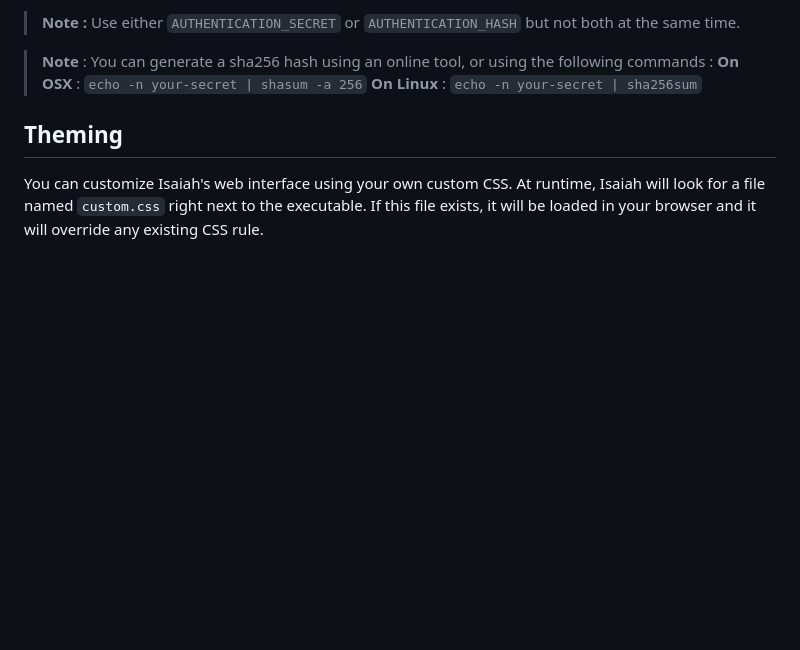
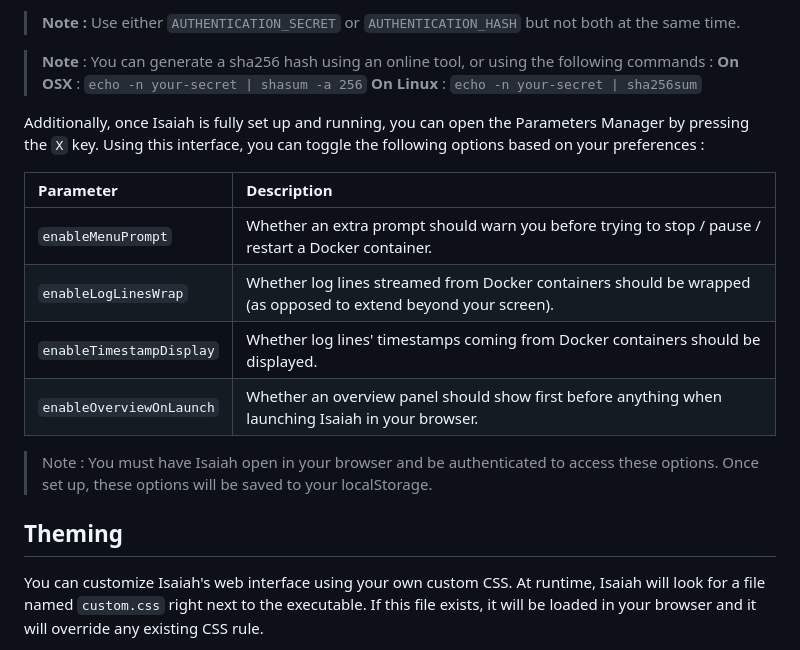
Before and after one commit to will-moss/isaiah, a Markdown page: README.md, the part around the change. GitHub-like rendering; blank space fills up the shorter version.

Commit message:
docs(readme): added information about the configuration of user preferences in the browser using X

```diff
--- a/README.md
+++ b/README.md
@@ -394,6 +394,18 @@ To run Isaiah, you will need to set the following environment variables in a `.e
 **On OSX** : `echo -n your-secret | shasum -a 256`
 **On Linux** : `echo -n your-secret | sha256sum`
 
+Additionally, once Isaiah is fully set up and running, you can open the Parameters Manager by pressing the `X` key.
+Using this interface, you can toggle the following options based on your preferences :
+
+| Parameter               | Description                |
+| :---------------------- | :------------------------- |
+| `enableMenuPrompt`      | Whether an extra prompt should warn you before trying to stop / pause / restart a Docker container. |
+| `enableLogLinesWrap`    | Whether log lines streamed from Docker containers should be wrapped (as opposed to extend beyond your screen). |
+| `enableTimestampDisplay`| Whether log lines' timestamps coming from Docker containers should be displayed. |
+| `enableOverviewOnLaunch`| Whether an overview panel should show first before anything when launching Isaiah in your browser. |
+
+> Note : You must have Isaiah open in your browser and be authenticated to access these options. Once set up, these options will be saved to your localStorage.
+
 
 ## Theming
 
```
